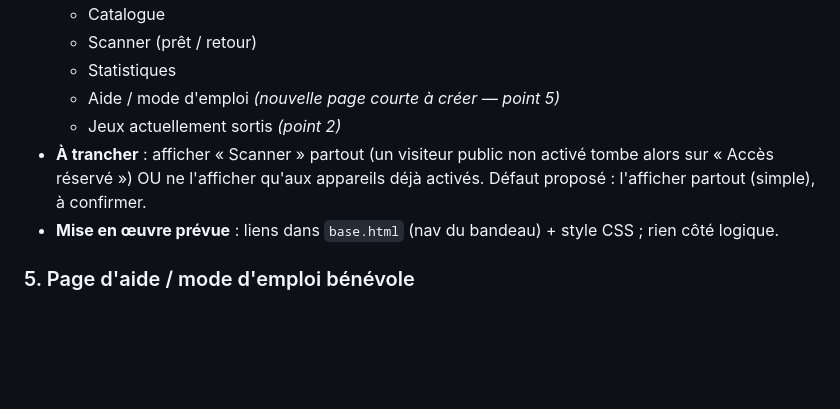
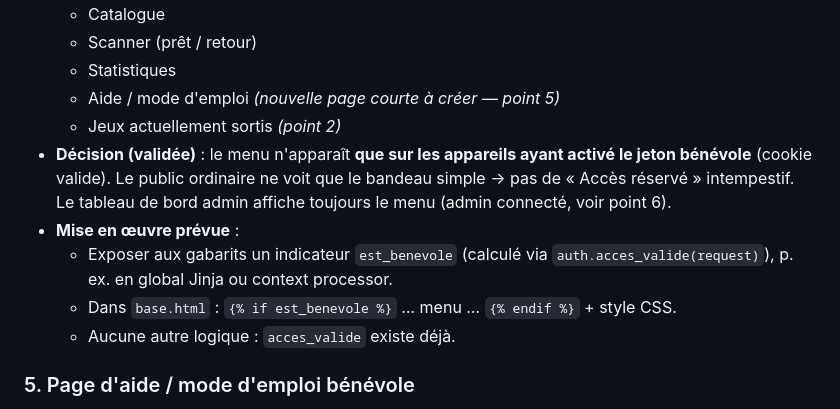
Before and after one commit to Dramac/LudoteX, a Markdown page: docs/ameliorations-a-prevoir.md, the part around the change. GitHub-like rendering; blank space fills up the shorter version.

Commit message:
backlog : menu bénévole visible uniquement sur les appareils activés (décision)

```diff
--- a/docs/ameliorations-a-prevoir.md
+++ b/docs/ameliorations-a-prevoir.md
@@ -78,11 +78,15 @@ Format d'un point : intitulé, besoin, décisions/notes de mise en œuvre.
   - Statistiques
   - Aide / mode d'emploi *(nouvelle page courte à créer — point 5)*
   - Jeux actuellement sortis *(point 2)*
-- **À trancher** : afficher « Scanner » partout (un visiteur public non activé
-  tombe alors sur « Accès réservé ») OU ne l'afficher qu'aux appareils déjà
-  activés. Défaut proposé : l'afficher partout (simple), à confirmer.
-- **Mise en œuvre prévue** : liens dans `base.html` (nav du bandeau) + style CSS ;
-  rien côté logique.
+- **Décision (validée)** : le menu n'apparaît **que sur les appareils ayant
+  activé le jeton bénévole** (cookie valide). Le public ordinaire ne voit que le
+  bandeau simple → pas de « Accès réservé » intempestif. Le tableau de bord admin
+  affiche toujours le menu (admin connecté, voir point 6).
+- **Mise en œuvre prévue** :
+  - Exposer aux gabarits un indicateur `est_benevole` (calculé via
+    `auth.acces_valide(request)`), p. ex. en global Jinja ou context processor.
+  - Dans `base.html` : `{% if est_benevole %}` … menu … `{% endif %}` + style CSS.
+  - Aucune autre logique : `acces_valide` existe déjà.
 
 ### 5. Page d'aide / mode d'emploi bénévole
 - **Besoin** : page courte expliquant aux bénévoles comment scanner, prêter,
```
